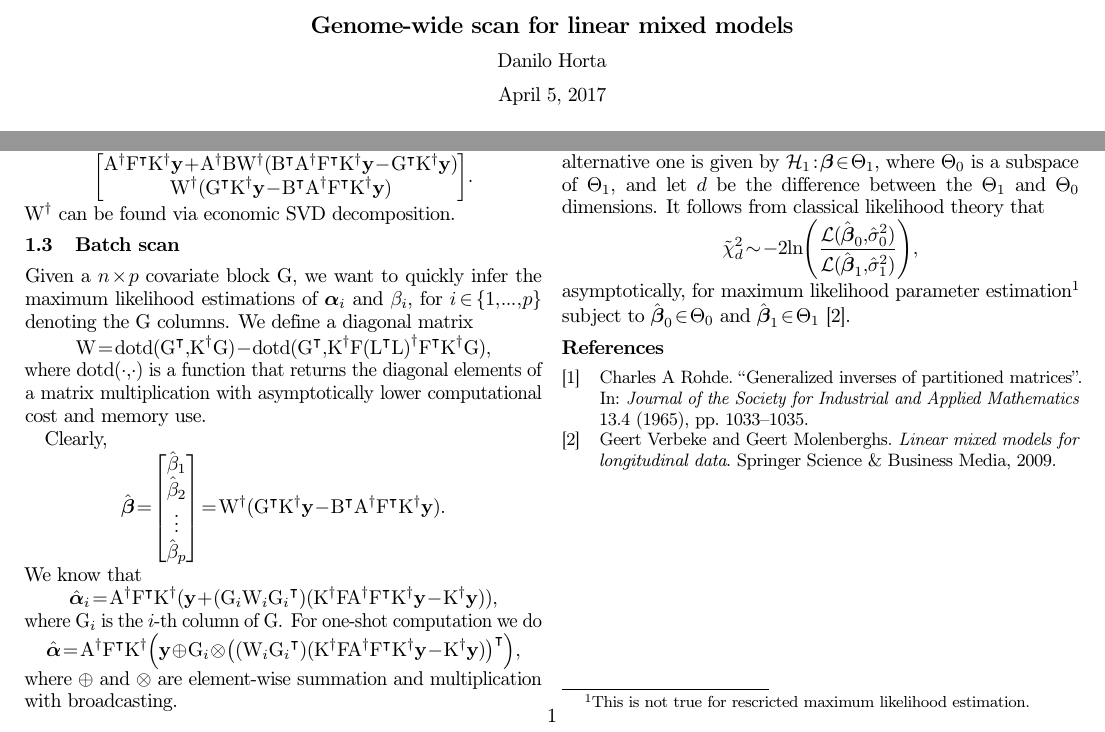
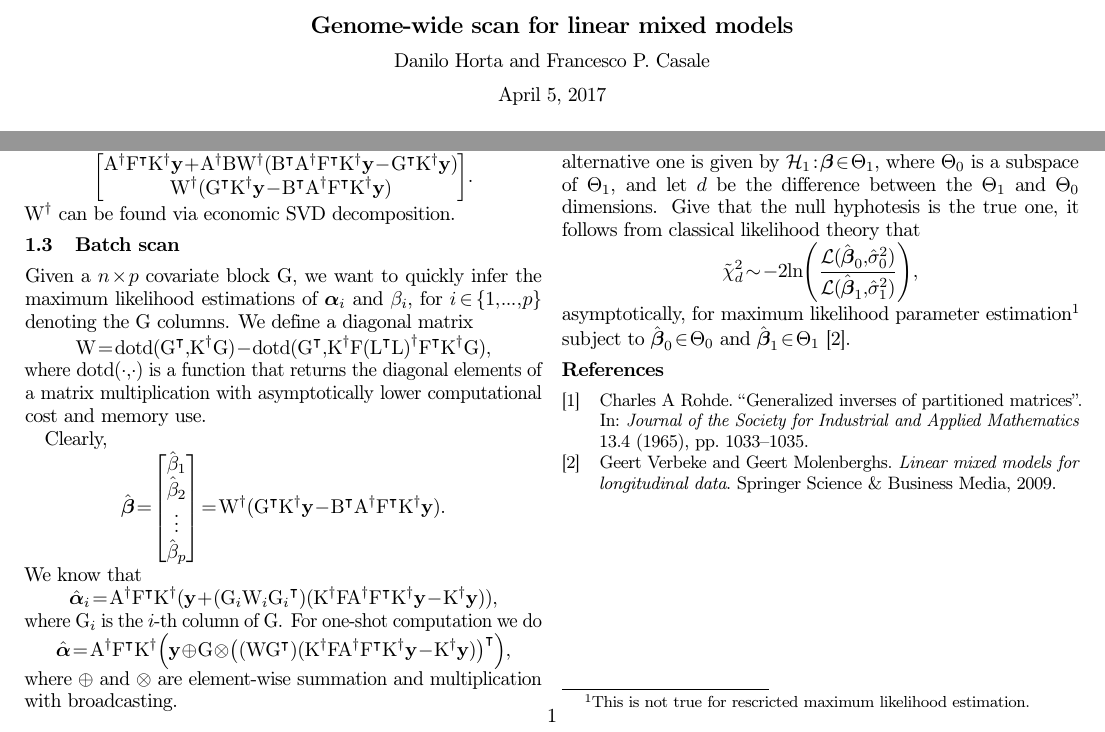
Before and after one commit to Horta/gwas-scan, a LaTeX document (notes.tex): two parts of the page, joined at a grey line, cut so that both start at the same text. Compiled offline with pdfLaTeX.

Commit message:
notes correction

```diff
--- a/notes.tex
+++ b/notes.tex
@@ -24,7 +24,7 @@
 \bibliography{notes}
 
 \title{Genome-wide scan for linear mixed models}
-\author{Danilo Horta}
+\author{Danilo Horta and Francesco P. Casale}
 \date{\today}
 
 \include{definitions}
@@ -170,8 +170,8 @@ where $\rmG_i$ is the $i$-th column of $\rmG$.
 For one-shot computation we do
 \begin{equation*}
 	\hat\bfalpha = \pinv{\rmA}\trans{\rmF}\pinv{\rmK}
-	\paren{\bfy \oplus \rmG_i \otimes
-	\trans{\paren{(\rmW_i \trans{\rmG_i})
+	\paren{\bfy \oplus \rmG \otimes
+	\trans{\paren{(\rmW \trans{\rmG})
 	  (\pinv{\rmK}\rmF\pinv{\rmA}\trans{\rmF}\pinv{\rmK}\bfy
 		 - \pinv{\rmK}\bfy)}}},
 \end{equation*}
@@ -206,7 +206,8 @@ $\nullH: \bfbeta \in \Theta_0$ and the alternative one is given by
 $\altH: \bfbeta \in \Theta_1$, where $\Theta_0$ is a subspace of $\Theta_1$,
 and let $d$ be the difference between the $\Theta_1$ and $\Theta_0 $
 dimensions.
-It follows from classical likelihood theory that
+Give that the null hyphotesis is the true one,
+it follows from classical likelihood theory that
 \begin{equation*}
 	\til{\chi}^2_d \sim -2\ln
 	\Bigg(
```
Also changed, not shown: notes.pdf.
